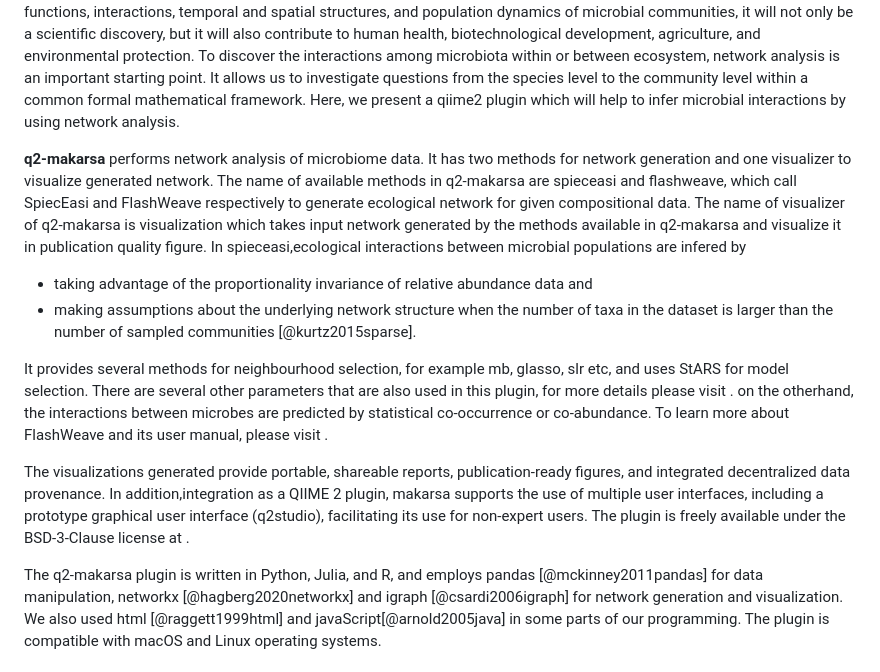
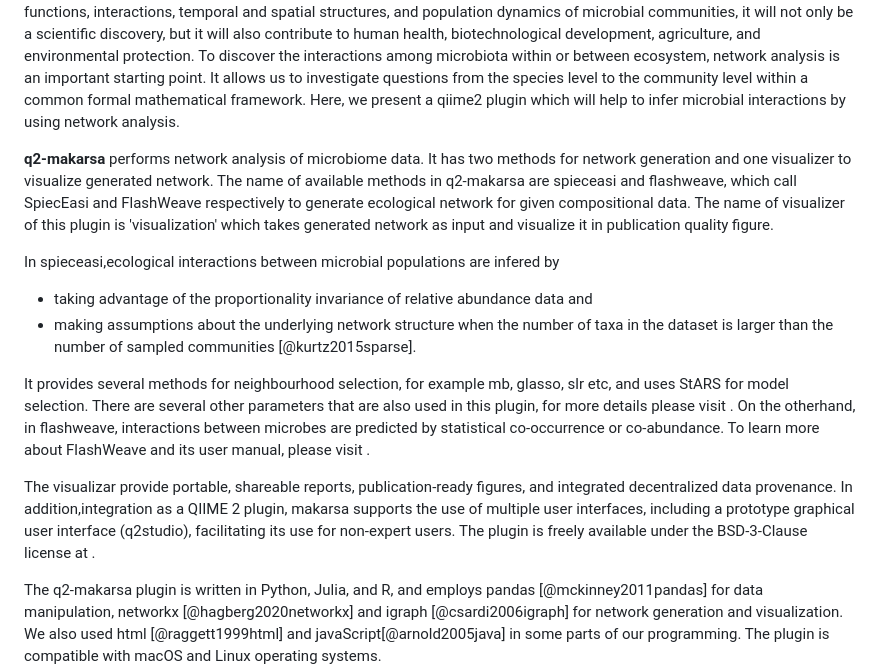
Before and after one commit to BenKaehler/q2-makarsa, a Markdown page: jossPaper/pretty-easi.md, the part around the change. GitHub-like rendering.

```diff
--- a/jossPaper/pretty-easi.md
+++ b/jossPaper/pretty-easi.md
@@ -32,16 +32,18 @@ bibliography: joss.bib
 
 A microbiome is an inevitable part of life and it can have both positive and negative impacts on human health even though we ignore its presence [@berg2020microbiome]. Interactions of microbiome with itself and with its host may play a significance role in many areas; for example, food science [@singh2017microbiome; @torrazza2011developing], health science [@torrazza2011developing] and agricultural production [@suman2022microbiome]. If it is possible to reveal the functions, interactions, temporal and spatial structures, and population dynamics of microbial communities, it will not only be a scientific discovery, but it will also contribute to human health, biotechnological development, agriculture, and environmental protection. To discover the interactions among microbiota within or between ecosystem, network analysis is an important starting point. It allows us to investigate questions from the species level to the community level within a common formal mathematical framework. Here, we present a qiime2 plugin which will help to infer microbial interactions by using network analysis.
 
-**q2-makarsa** performs network analysis of microbiome data. It has two methods for network generation and one visualizer to visualize generated network.  The name of available methods in q2-makarsa are spieceasi and flashweave, which call SpiecEasi and FlashWeave respectively to generate ecological network for given compositional data. The name of visualizer of q2-makarsa is visualization which takes input network generated by the methods available in q2-makarsa and visualize it in publication quality figure.
+**q2-makarsa** performs network analysis of microbiome data. It has two methods for network generation and one visualizer to visualize generated network.  The name of available methods in q2-makarsa are spieceasi and flashweave, which call SpiecEasi and FlashWeave respectively to generate ecological network for given compositional data. The name of visualizer of this plugin is 'visualization' which takes generated network as input and visualize it in publication quality figure.
+
+
 In spieceasi,ecological interactions between microbial populations are infered by
 
 - taking advantage of the proportionality invariance of relative abundance data and
 - making assumptions about the underlying network structure when the number of taxa in the dataset is larger than the number of sampled communities [@kurtz2015sparse].
 
 It provides several methods for neighbourhood selection, for example mb, glasso, slr etc, and uses StARS for model selection. There are several other parameters that are also used in this plugin, for more details please visit [](https://github.com/zdk123/SpiecEasi).
-on the otherhand, the interactions between microbes are predicted by statistical co-occurrence or co-abundance. To learn more about FlashWeave and its user manual, please visit [](https://github.com/meringlab/FlashWeave.jl).
+On the otherhand, in flashweave, interactions between microbes are predicted by statistical co-occurrence or co-abundance. To learn more about FlashWeave and its user manual, please visit [](https://github.com/meringlab/FlashWeave.jl).
 
-The visualizations generated provide portable, shareable reports, publication-ready figures, and integrated decentralized data provenance. In addition,integration as a QIIME 2 plugin, makarsa supports the use of multiple user interfaces, including a prototype graphical user interface (q2studio), facilitating its use for non-expert users. The plugin is freely available under the BSD-3-Clause license at [](https://github.com/BenKaehler/makarsa).
+The visualizar provide portable, shareable reports, publication-ready figures, and integrated decentralized data provenance. In addition,integration as a QIIME 2 plugin, makarsa supports the use of multiple user interfaces, including a prototype graphical user interface (q2studio), facilitating its use for non-expert users. The plugin is freely available under the BSD-3-Clause license at [](https://github.com/BenKaehler/makarsa).
 
 The q2-makarsa plugin is written in Python, Julia, and R, and employs pandas [@mckinney2011pandas] for data manipulation, networkx [@hagberg2020networkx] and igraph [@csardi2006igraph] for network generation and visualization. We also used html [@raggett1999html] and javaScript[@arnold2005java] in some parts of our programming. The plugin is compatible with macOS and Linux operating systems.
 
```
